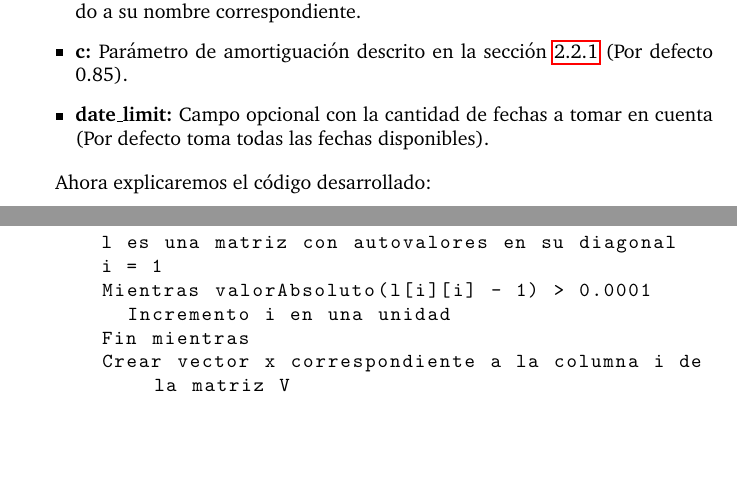
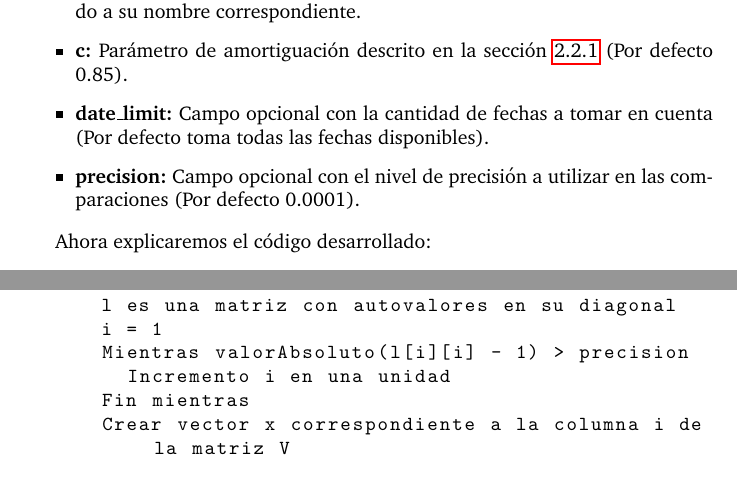
Before and after one commit to ivanpondal/mn-tp2, a LaTeX document (latex/informe.tex, which reads latex/implementacion.tex): two parts of pages 22 and 23 of 40, joined at a grey line, cut so that both start at the same text, the shorter picture padded with empty space. Compiled offline with pdfLaTeX; a LaTeX package or settings file that is missing is left out.

Commit message:
Update GeM implementation details

```diff
--- a/latex/implementacion.tex
+++ b/latex/implementacion.tex
@@ -172,6 +172,8 @@ continuación:
 	sección \ref{sec:gem_model} (Por defecto 0.85).
 	\item \textbf{date_limit:} Campo opcional con la cantidad de fechas a tomar
 	en cuenta (Por defecto toma todas las fechas disponibles).
+\item \textbf{precision:} Campo opcional con el nivel de precisión a utilizar en
+	las comparaciones (Por defecto 0.0001).
 \end{itemize}
 
 Ahora explicaremos el código desarrollado:
@@ -227,7 +229,7 @@ Ahora explicaremos el código desarrollado:
 	V es una matriz con autovectores como columnas
 	l es una matriz con autovalores en su diagonal
 	i = 1
-	Mientras valorAbsoluto(l[i][i] - 1) > 0.0001
+	Mientras valorAbsoluto(l[i][i] - 1) > precision
 		Incremento i en una unidad
 	Fin mientras
 	Crear vector x correspondiente a la columna i de la matriz V
```
